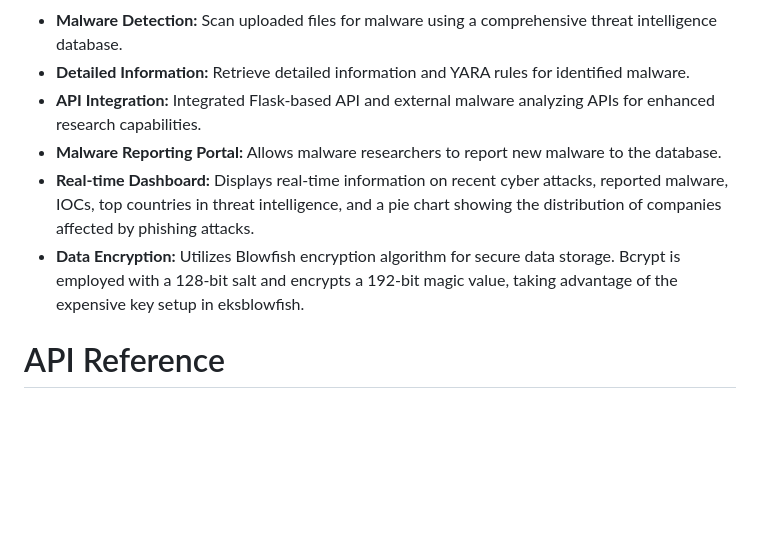
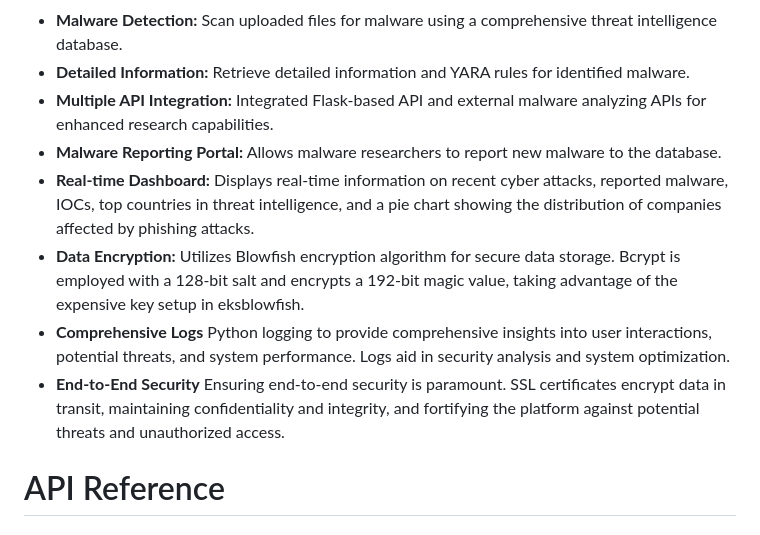
Before and after one commit to 0xZainRaza/Secure-File-Scan, a Markdown page: README.md, the part around the change. Drawn GitHub-style; blank space fills up the shorter version.

```diff
--- a/README.md
+++ b/README.md
@@ -94,12 +94,12 @@ To use the Secure File Scan project, follow these steps:
 
 - **Malware Detection:** Scan uploaded files for malware using a comprehensive threat intelligence database.
 - **Detailed Information:** Retrieve detailed information and YARA rules for identified malware.
-- **API Integration:** Integrated Flask-based API and external malware analyzing APIs for enhanced research capabilities.
+- **Multiple API Integration:** Integrated Flask-based API and external malware analyzing APIs for enhanced research capabilities.
 - **Malware Reporting Portal:** Allows malware researchers to report new malware to the database.
 - **Real-time Dashboard:** Displays real-time information on recent cyber attacks, reported malware, IOCs, top countries in threat intelligence, and a pie chart showing the distribution of companies affected by phishing attacks.
 - **Data Encryption:** Utilizes Blowfish encryption algorithm for secure data storage. Bcrypt is employed with a 128-bit salt and encrypts a 192-bit magic value, taking advantage of the expensive key setup in eksblowfish.
-
-
+- **Comprehensive Logs** Python logging to provide comprehensive insights into user interactions, potential threats, and system performance. Logs aid in security analysis and system optimization.
+- **End-to-End Security** Ensuring end-to-end security is paramount. SSL certificates encrypt data in transit, maintaining confidentiality and integrity, and fortifying the platform against potential threats and unauthorized access.
 # API Reference
 
 ## VirusTotal API
```
